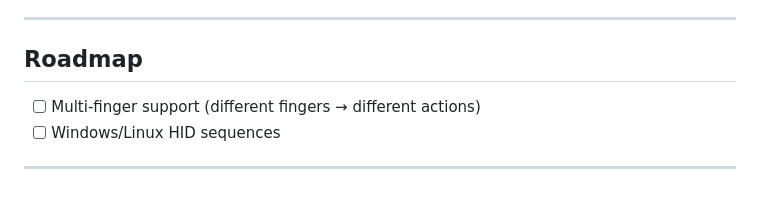
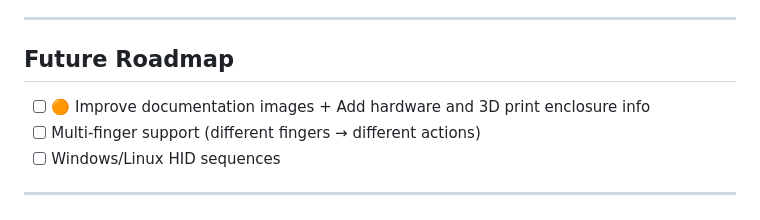
Before and after one commit to dattasaurabh82/diy_fingerprint_based_unlocker, a Markdown page: README.md, the part around the change. Rendered like a GitHub page.

Commit message:
Updated ToDo and Roadmap (incl image to be filled and 3D enclosure info)

```diff
--- a/README.md
+++ b/README.md
@@ -398,8 +398,9 @@ The `getStatusID()` API is unreliable on some DFRobot_ID809 firmware versions. T
 
 ---
 
-## Roadmap
+## Future Roadmap
 
+- [ ] 🟠 Improve documentation images + Add hardware and 3D print enclosure info
 - [ ] Multi-finger support (different fingers → different actions)
 - [ ] Windows/Linux HID sequences
 
```
